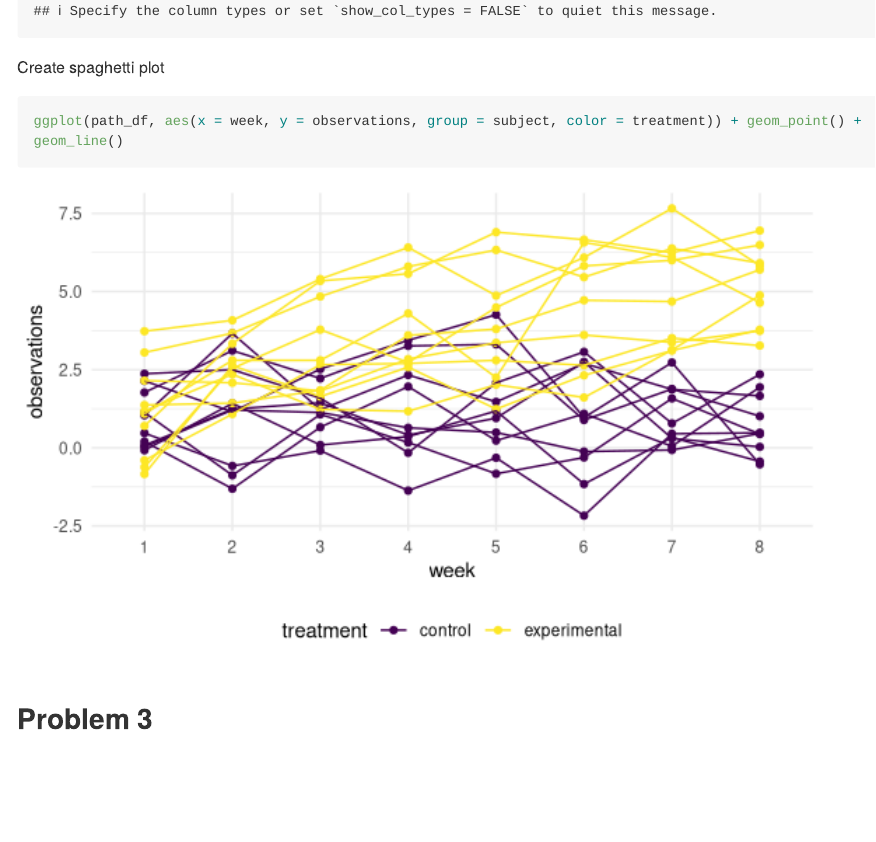
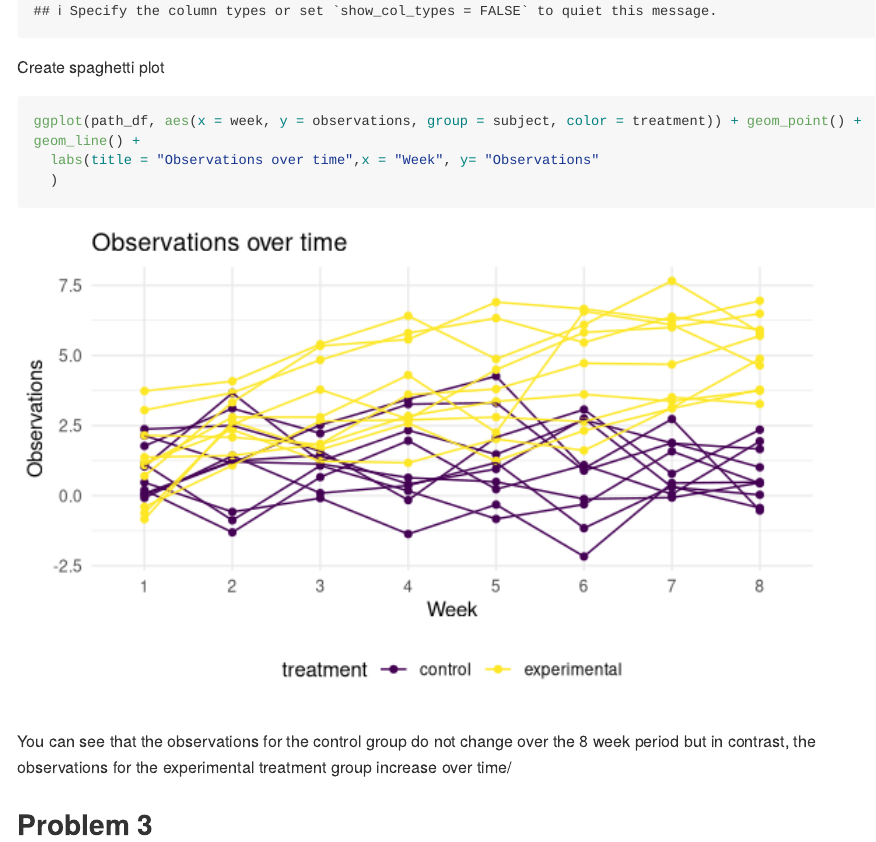
Before and after one commit to mwp2123/p8105_hw5_mwp2123, an R Markdown document (p8105_hw5_mwp2123.Rmd): the page in a window 1100 px wide, from 4950 px down. Rendered offline with R 4.5, knitr and Pandoc, with nearby package versions; some code elsewhere in the file could not run offline; long lines of code are wrapped; column names are cleaned by a stand-in for the janitor package.

Commit message:
finish up problem 2

````diff
--- a/p8105_hw5_mwp2123.Rmd
+++ b/p8105_hw5_mwp2123.Rmd
@@ -126,8 +126,12 @@ tibble(
 
 Create spaghetti plot
 ```{r}
-ggplot(path_df, aes(x = week, y = observations, group = subject, color = treatment)) + geom_point() + geom_line()
+ggplot(path_df, aes(x = week, y = observations, group = subject, color = treatment)) + geom_point() + geom_line() +
+  labs(title = "Observations over time",x = "Week", y= "Observations"
+  )
 ```
+
+You can see that the observations for the control group do not change over the 8 week period but in contrast, the observations for the experimental treatment group increase over time/
 
 ## Problem 3
 
````
Also changed, not shown: p8105_hw5_mwp2123.md, p8105_hw5_mwp2123_files/figure-gfm/unnamed-chunk-7-1.png (added).
